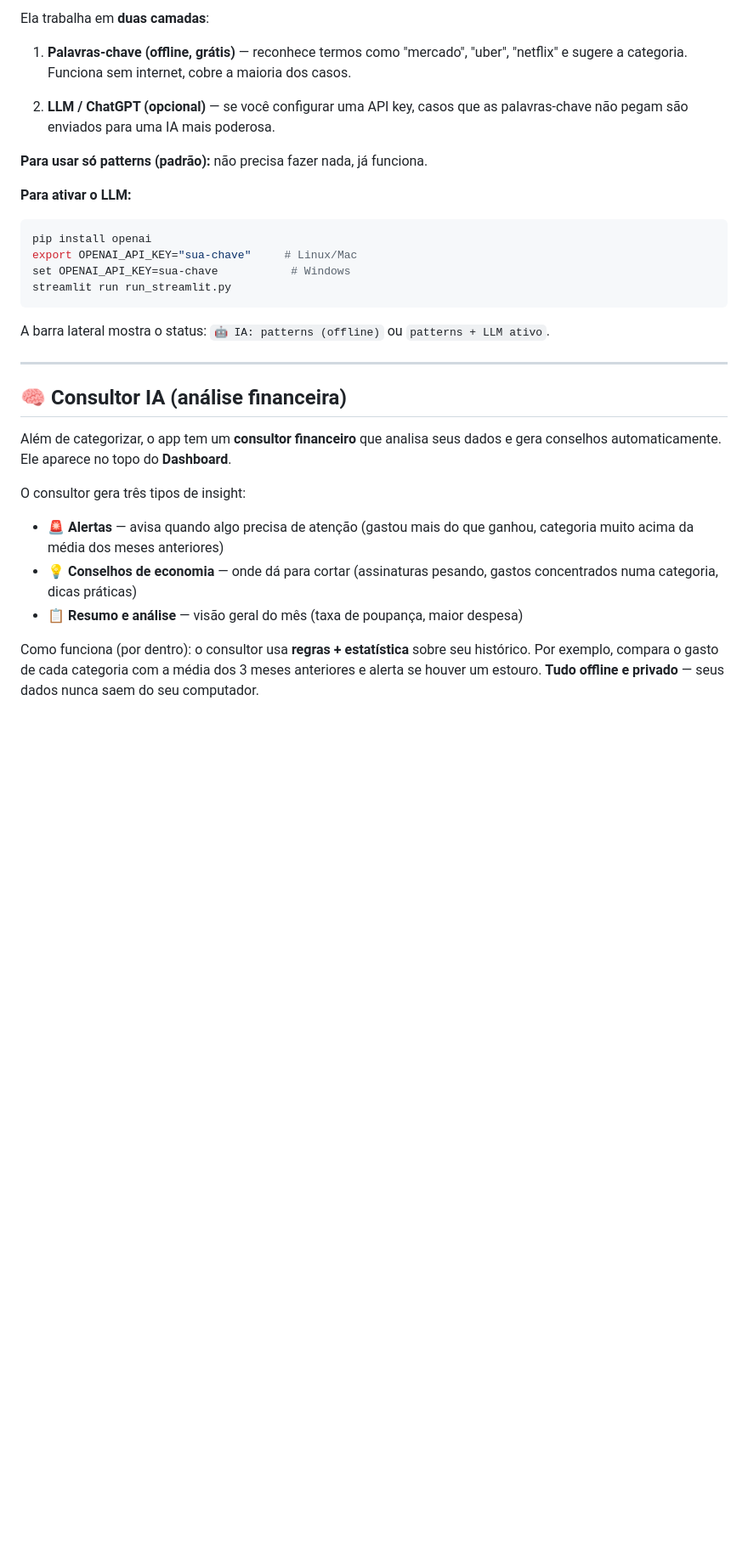
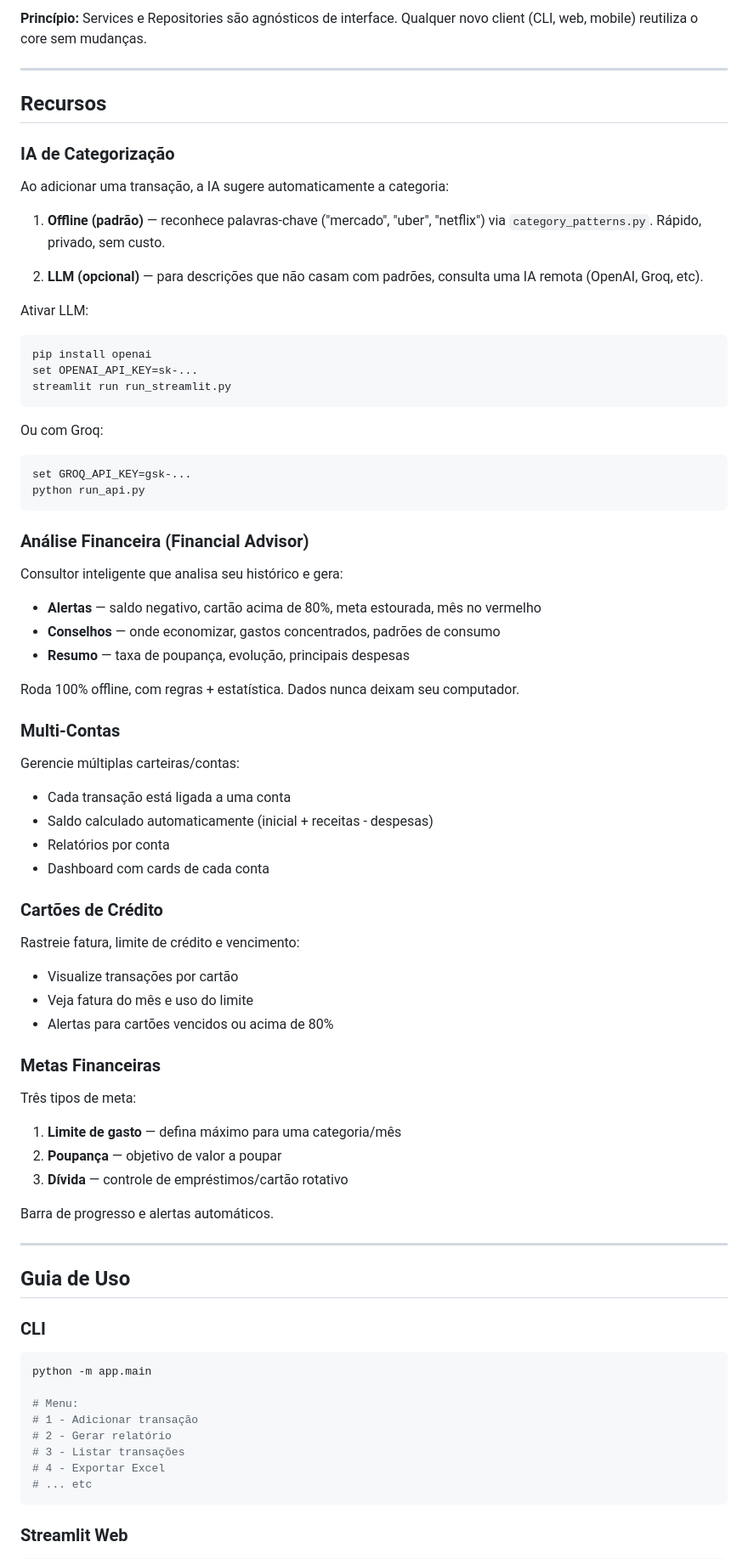
Before and after one commit to MarceloKitamura/finance_app, a Markdown page: README.md, the part around one of its changes. Shown at 85% size. GitHub-like rendering; blank space fills up the shorter version.

````diff
--- a/README.md
+++ b/README.md
@@ -86,41 +186,82 @@ Ao digitar a descrição de uma transação, a IA sugere a categoria automaticam
 
-Ela trabalha em **duas camadas**:
+**Princípio:** Services e Repositories são agnósticos de interface. Qualquer novo client (CLI, web, mobile) reutiliza o core sem mudanças.
 
-1. **Palavras-chave (offline, grátis)** — reconhece termos como "mercado", "uber",
-   "netflix" e sugere a categoria. Funciona sem internet, cobre a maioria dos casos.
+---
 
-2. **LLM / ChatGPT (opcional)** — se você configurar uma API key, casos que as
-   palavras-chave não pegam são enviados para uma IA mais poderosa.
+## Recursos
 
-**Para usar só patterns (padrão):** não precisa fazer nada, já funciona.
+### IA de Categorização
 
-**Para ativar o LLM:**
+Ao adicionar uma transação, a IA sugere automaticamente a categoria:
+
+1. **Offline (padrão)** — reconhece palavras-chave ("mercado", "uber", "netflix") via `category_patterns.py`. Rápido, privado, sem custo.
+
+2. **LLM (opcional)** — para descrições que não casam com padrões, consulta uma IA remota (OpenAI, Groq, etc).
+
+Ativar LLM:
 ```bash
 pip install openai
-export OPENAI_API_KEY="sua-chave"     # Linux/Mac
-set OPENAI_API_KEY=sua-chave           # Windows
+set OPENAI_API_KEY=sk-...
 streamlit run run_streamlit.py
 ```
 
-A barra lateral mostra o status: `🤖 IA: patterns (offline)` ou `patterns + LLM ativo`.
+Ou com Groq:
+```bash
+set GROQ_API_KEY=gsk-...
+python run_api.py
+```
+
+### Análise Financeira (Financial Advisor)
+
+Consultor inteligente que analisa seu histórico e gera:
+
+- **Alertas** — saldo negativo, cartão acima de 80%, meta estourada, mês no vermelho
+- **Conselhos** — onde economizar, gastos concentrados, padrões de consumo
+- **Resumo** — taxa de poupança, evolução, principais despesas
+
+Roda 100% offline, com regras + estatística. Dados nunca deixam seu computador.
+
+### Multi-Contas
+
+Gerencie múltiplas carteiras/contas:
+- Cada transação está ligada a uma conta
+- Saldo calculado automaticamente (inicial + receitas - despesas)
+- Relatórios por conta
+- Dashboard com cards de cada conta
+
+### Cartões de Crédito
+
+Rastreie fatura, limite de crédito e vencimento:
+- Visualize transações por cartão
+- Veja fatura do mês e uso do limite
+- Alertas para cartões vencidos ou acima de 80%
+
+### Metas Financeiras
+
+Três tipos de meta:
+
+1. **Limite de gasto** — defina máximo para uma categoria/mês
+2. **Poupança** — objetivo de valor a poupar
+3. **Dívida** — controle de empréstimos/cartão rotativo
+
+Barra de progresso e alertas automáticos.
 
 ---
 
-## 🧠 Consultor IA (análise financeira)
+## Guia de Uso
 
-Além de categorizar, o app tem um **consultor financeiro** que analisa seus dados
-e gera conselhos automaticamente. Ele aparece no topo do **Dashboard**.
+### CLI
 
-O consultor gera três tipos de insight:
+```bash
+python -m app.main
 
-- **🚨 Alertas** — avisa quando algo precisa de atenção (gastou mais do que ganhou,
-  categoria muito acima da média dos meses anteriores)
-- **💡 Conselhos de economia** — onde dá para cortar (assinaturas pesando, gastos
-  concentrados numa categoria, dicas práticas)
-- **📋 Resumo e análise** — visão geral do mês (taxa de poupança, maior despesa)
+# Menu:
+# 1 - Adicionar transação
+# 2 - Gerar relatório
+# 3 - Listar transações
+# 4 - Exportar Excel
+# ... etc
+```
 
-Como funciona (por dentro): o consultor usa **regras + estatística** sobre seu
-histórico. Por exemplo, compara o gasto de cada categoria com a média dos 3 meses
-anteriores e alerta se houver um estouro. **Tudo offline e privado** — seus dados
-nunca saem do seu computador.
+### Streamlit Web
 
````
Also changed, not shown: other parts of README.md (+268 -99 lines).
